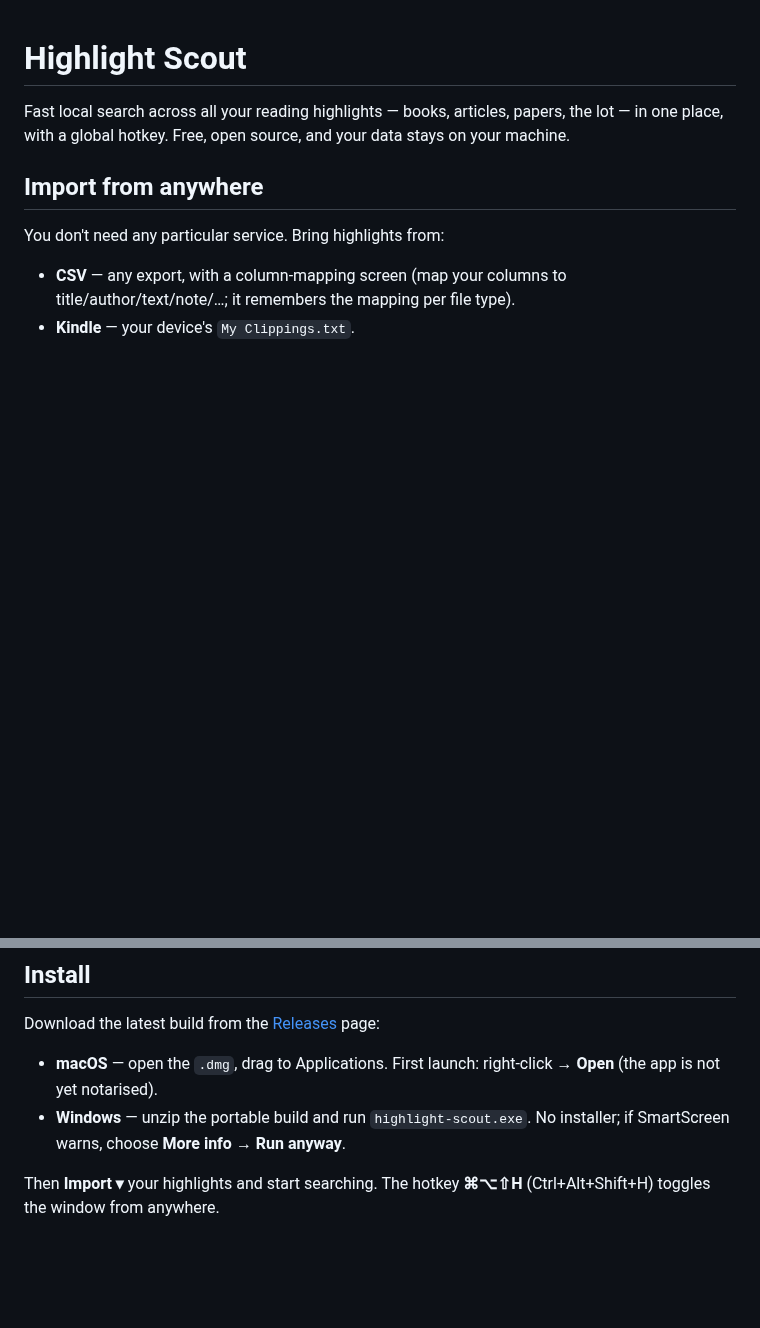
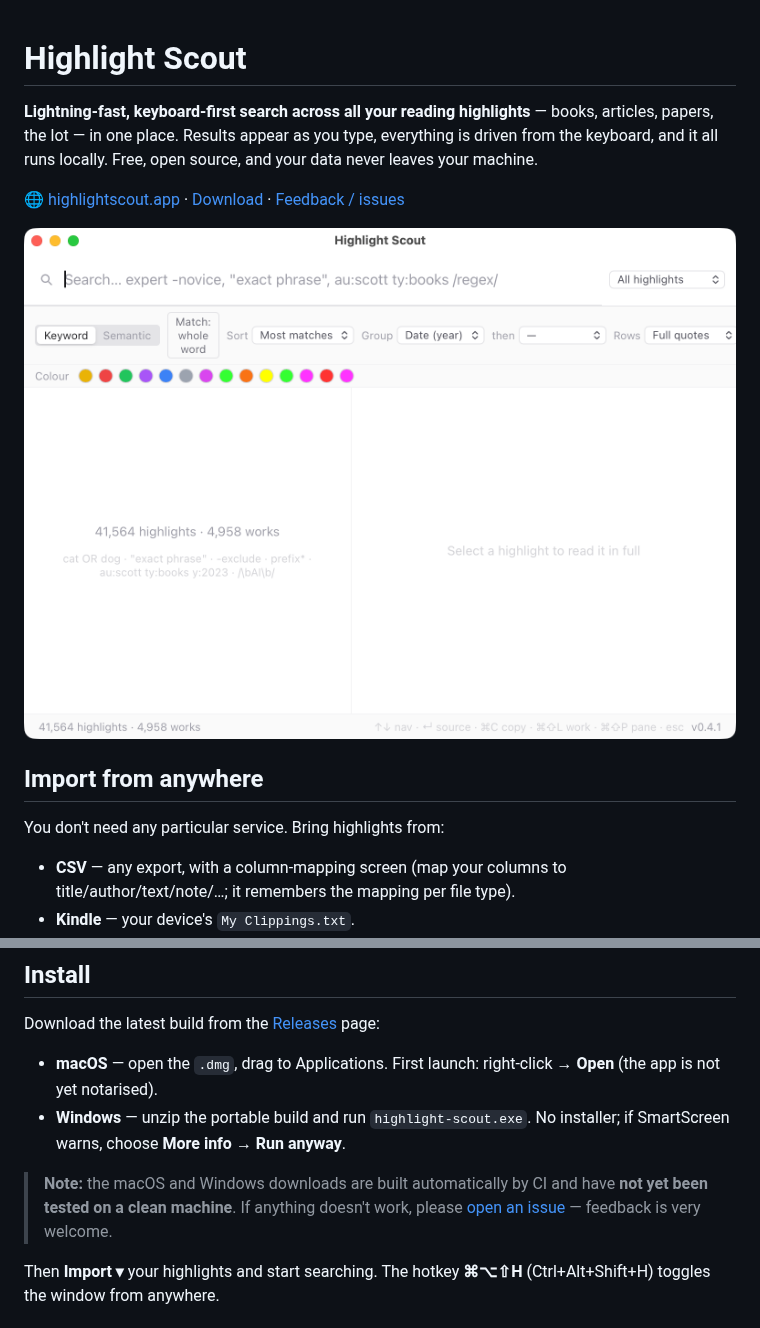
Before and after one commit to techczech/highlight-scout, a Markdown page: README.md, 2 parts joined by grey strips. GitHub-like rendering; pictures changed too: docs/screenshots/home.png (added); blank space fills up the shorter version.

```diff
--- a/README.md
+++ b/README.md
@@ -1,8 +1,13 @@
 # Highlight Scout
 
-Fast local search across all your reading highlights — books, articles, papers,
-the lot — in one place, with a global hotkey. Free, open source, and your data
-stays on your machine.
+**Lightning-fast, keyboard-first search across all your reading highlights** —
+books, articles, papers, the lot — in one place. Results appear as you type,
+everything is driven from the keyboard, and it all runs locally. Free, open
+source, and your data never leaves your machine.
+
+🌐 [highlightscout.app](https://highlightscout.app) · [Download](../../releases) · [Feedback / issues](../../issues)
+
+![Highlight Scout](docs/screenshots/home.png)
 
 ## Import from anywhere
 
@@ -46,6 +51,10 @@ Download the latest build from the [Releases](../../releases) page:
 - **Windows** — unzip the portable build and run `highlight-scout.exe`. No
   installer; if SmartScreen warns, choose **More info → Run anyway**.
 
+> **Note:** the macOS and Windows downloads are built automatically by CI and
+> have **not yet been tested on a clean machine**. If anything doesn't work,
+> please [open an issue](../../issues) — feedback is very welcome.
+
 Then **Import ▾** your highlights and start searching. The hotkey **⌘⌥⇧H**
 (Ctrl+Alt+Shift+H) toggles the window from anywhere.
 
```
Also changed, not shown: docs/DEPLOY.md (added, +32 -0 lines), 1 other file.
